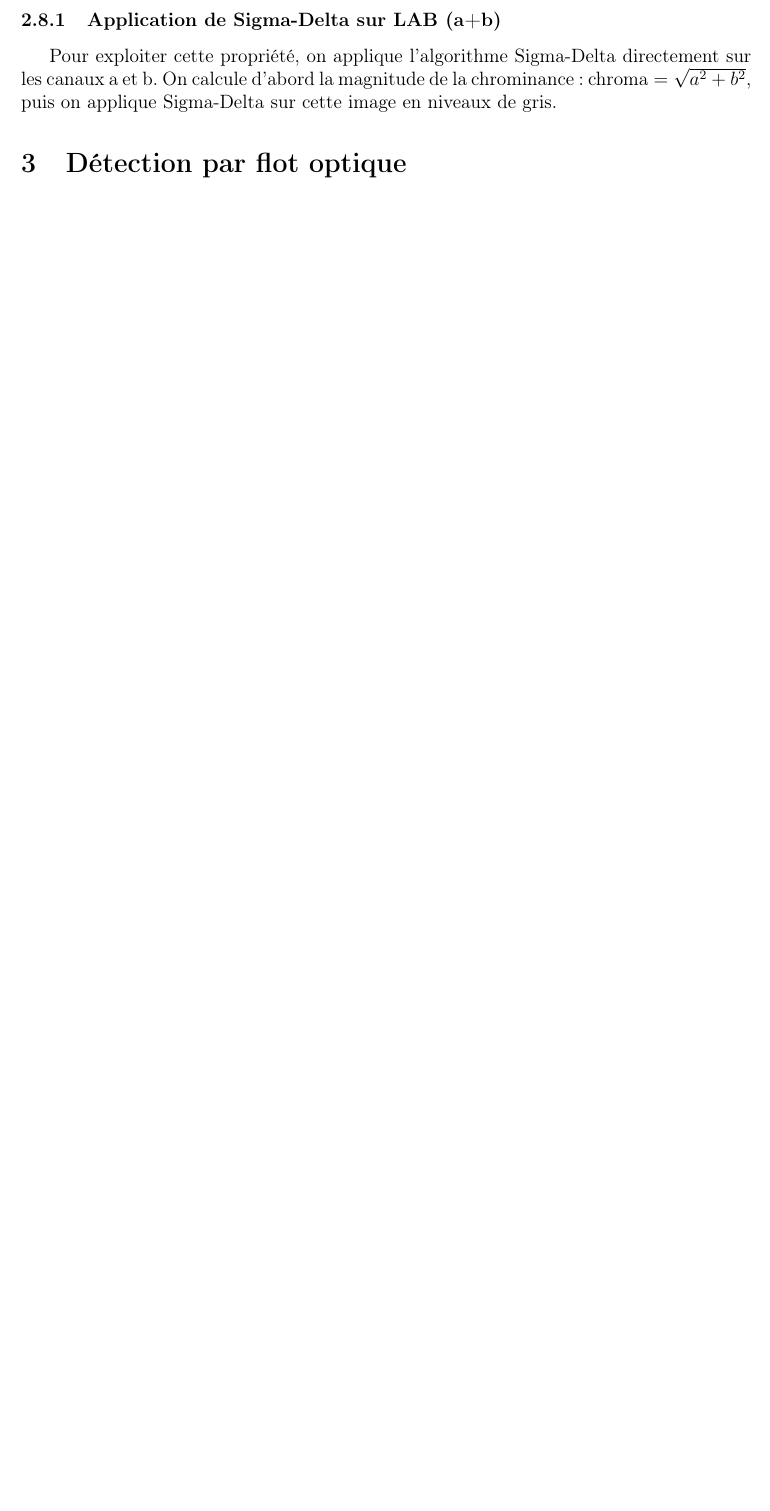
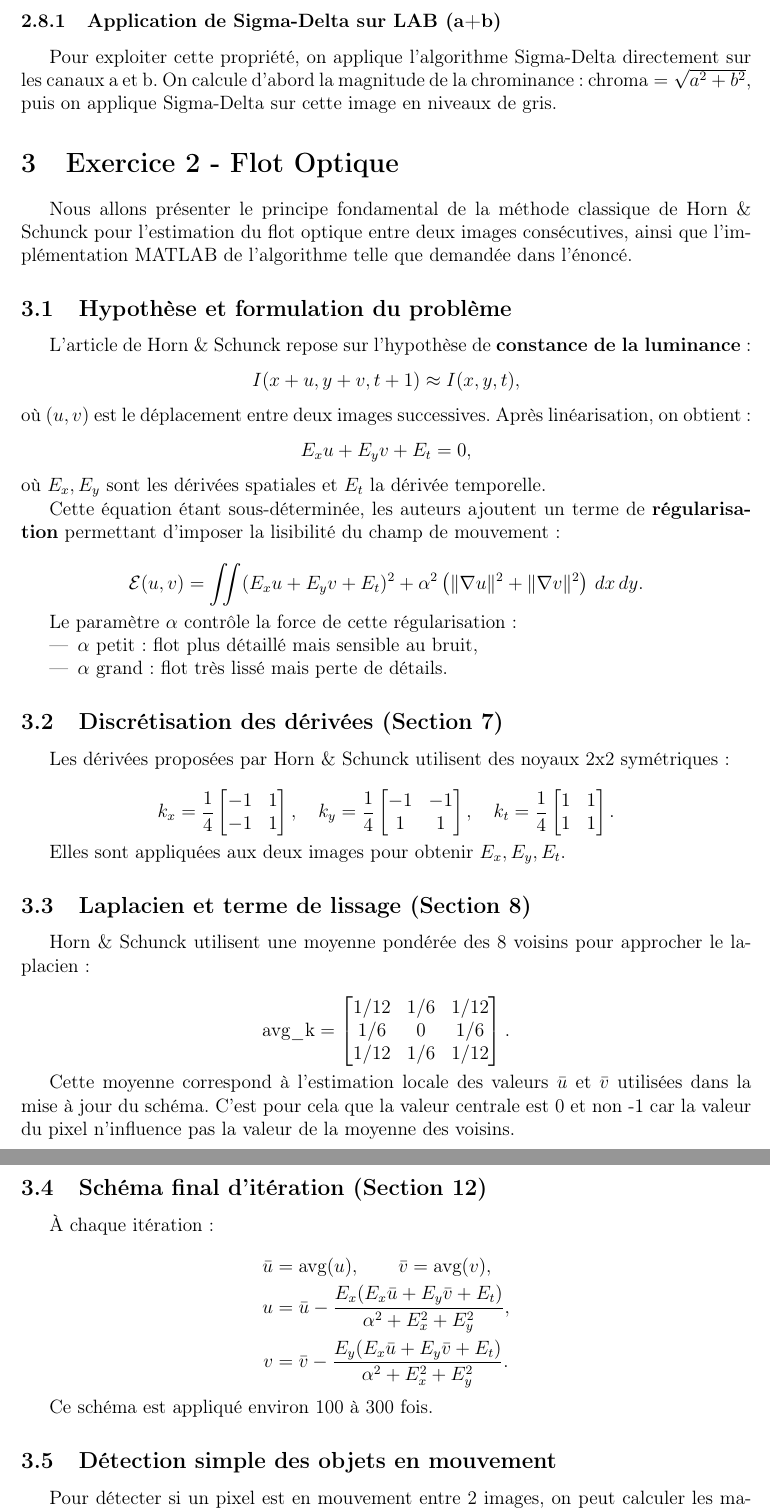
Before and after one commit to SETIrepos/C1-TP1-Optical-Flow, a LaTeX document (latex/main.tex): part of page 5 of 12 before the commit and two parts of pages 5 and 6 of 13 after it, the two joined at a grey line, cut so that both start at the same text, the shorter picture padded with empty space. Compiled offline with pdfLaTeX.

Commit message:
Add section on optical flow detection and implementation
Introduced a new section on optical flow detection, detailing the Horn & Schunck method, its mathematical formulation, and implementation aspects. Added subsections covering hypothesis, discretization, smoothing terms, iteration scheme, object motion detection, and Gaussian filtering.

```diff
--- a/latex/main.tex
+++ b/latex/main.tex
@@ -201,4 +201,76 @@ Pour exploiter cette propriété, on applique l'algorithme Sigma-Delta directeme
 \end{figure}
 
 
-\section{Détection par flot optique}
+\section{Exercice 2 - Flot Optique}
+
+Nous allons présenter le principe fondamental de la méthode classique de Horn \& Schunck pour l'estimation du flot optique entre deux images consécutives, ainsi que l'implémentation MATLAB de l'algorithme telle que demandée dans l'énoncé.
+
+\subsection{Hypothèse et formulation du problème}
+
+L'article de Horn \& Schunck repose sur l'hypothèse de \textbf{constance de la luminance} :
+\[
+I(x+u, y+v, t+1) \approx I(x,y,t),
+\]
+où $(u,v)$ est le déplacement entre deux images successives.
+Après linéarisation, on obtient :
+\[
+E_x u + E_y v + E_t = 0,
+\]
+où $E_x, E_y$ sont les dérivées spatiales et $E_t$ la dérivée temporelle.
+
+Cette équation étant sous-déterminée, les auteurs ajoutent un terme de \textbf{régularisation} permettant d’imposer la lisibilité du champ de mouvement :
+
+\[
+\mathcal{E}(u,v) = \iint (E_xu + E_yv + E_t)^2 + \alpha^2 \left( \|\nabla u\|^2 + \|\nabla v\|^2 \right)\, dx\, dy .
+\]
+
+Le paramètre $\alpha$ contrôle la force de cette régularisation :
+\begin{itemize}
+    \item $\alpha$ petit : flot plus détaillé mais sensible au bruit,
+    \item $\alpha$ grand : flot très lissé mais perte de détails.
+\end{itemize}
+
+\subsection{Discrétisation des dérivées (Section 7)}
+
+Les dérivées proposées par Horn \& Schunck utilisent des noyaux 2x2 symétriques :
+
+\[
+k_x = \frac{1}{4}\begin{bmatrix}-1 & 1\\ -1 & 1\end{bmatrix},\quad
+k_y = \frac{1}{4}\begin{bmatrix}-1 & -1\\ 1 & 1\end{bmatrix},\quad
+k_t = \frac{1}{4}\begin{bmatrix}1 & 1\\ 1 & 1\end{bmatrix}.
+\]
+
+Elles sont appliquées aux deux images pour obtenir $E_x, E_y, E_t$.
+
+\subsection{Laplacien et terme de lissage (Section 8)}
+
+Horn \& Schunck utilisent une moyenne pondérée des 8 voisins pour approcher le laplacien :
+
+\[
+\text{avg\_k} =
+\begin{bmatrix}
+1/12 & 1/6 & 1/12 \\
+1/6 & 0 & 1/6 \\
+1/12 & 1/6 & 1/12
+\end{bmatrix}.
+\]
+
+Cette moyenne correspond à l'estimation locale des valeurs $\bar u$ et $\bar v$ utilisées dans la mise à jour du schéma. C'est pour cela que la valeur centrale est 0 et non -1 car la valeur du pixel n'influence pas la valeur de la moyenne des voisins.
+
+\subsection{Schéma final d’itération (Section 12)}
+
+À chaque itération :
+
+\[
+\begin{aligned}
+\bar u &= \text{avg}(u),\qquad \bar v = \text{avg}(v),\\
+u &= \bar u - \frac{E_x(E_x \bar u + E_y \bar v + E_t)}{\alpha^2 + E_x^2 + E_y^2},\\
+v &= \bar v - \frac{E_y(E_x \bar u + E_y \bar v + E_t)}{\alpha^2 + E_x^2 + E_y^2}.
+\end{aligned}
+\]
+
+Ce schéma est appliqué environ 100 à 300 fois.
+
+\subsection{Détection simple des objets en mouvement}
+
+Pour détecter si un pixel est en mouvement entre 2 images, on peut calculer les magnitude du flow optique, autrement dit la "force" avec laquelle le pixel bouge entre les 2 images et on peut comparer cette magnitude avec la moyenne des magnitudes de chaque pixel de l'image.\\
```
Also changed, not shown: latex/main.tex (16 more changed lines).
